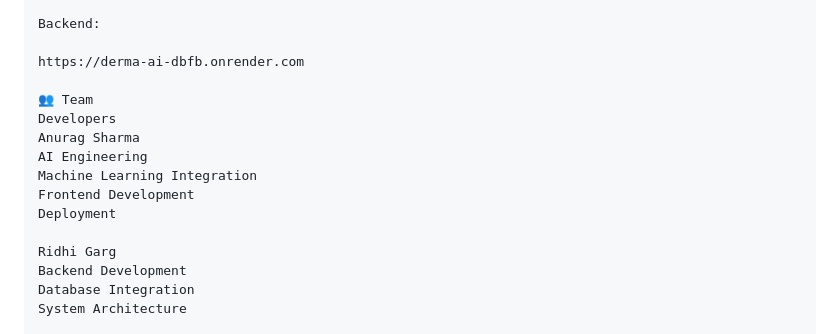
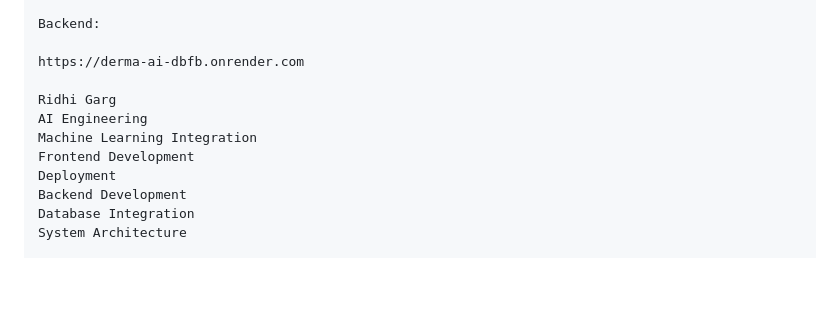
Before and after one commit to RidhiGarg22/DERMA-AI, a Markdown page: README.md, the part around the change. Rendered like a GitHub page; blank space fills up the shorter version.

```diff
--- a/README.md
+++ b/README.md
@@ -200,15 +200,11 @@ Backend:
 
 https://derma-ai-dbfb.onrender.com
 
-👥 Team
-Developers
-Anurag Sharma
+Ridhi Garg
 AI Engineering
 Machine Learning Integration
 Frontend Development
 Deployment
-
-Ridhi Garg
 Backend Development
 Database Integration
 System Architecture
```
